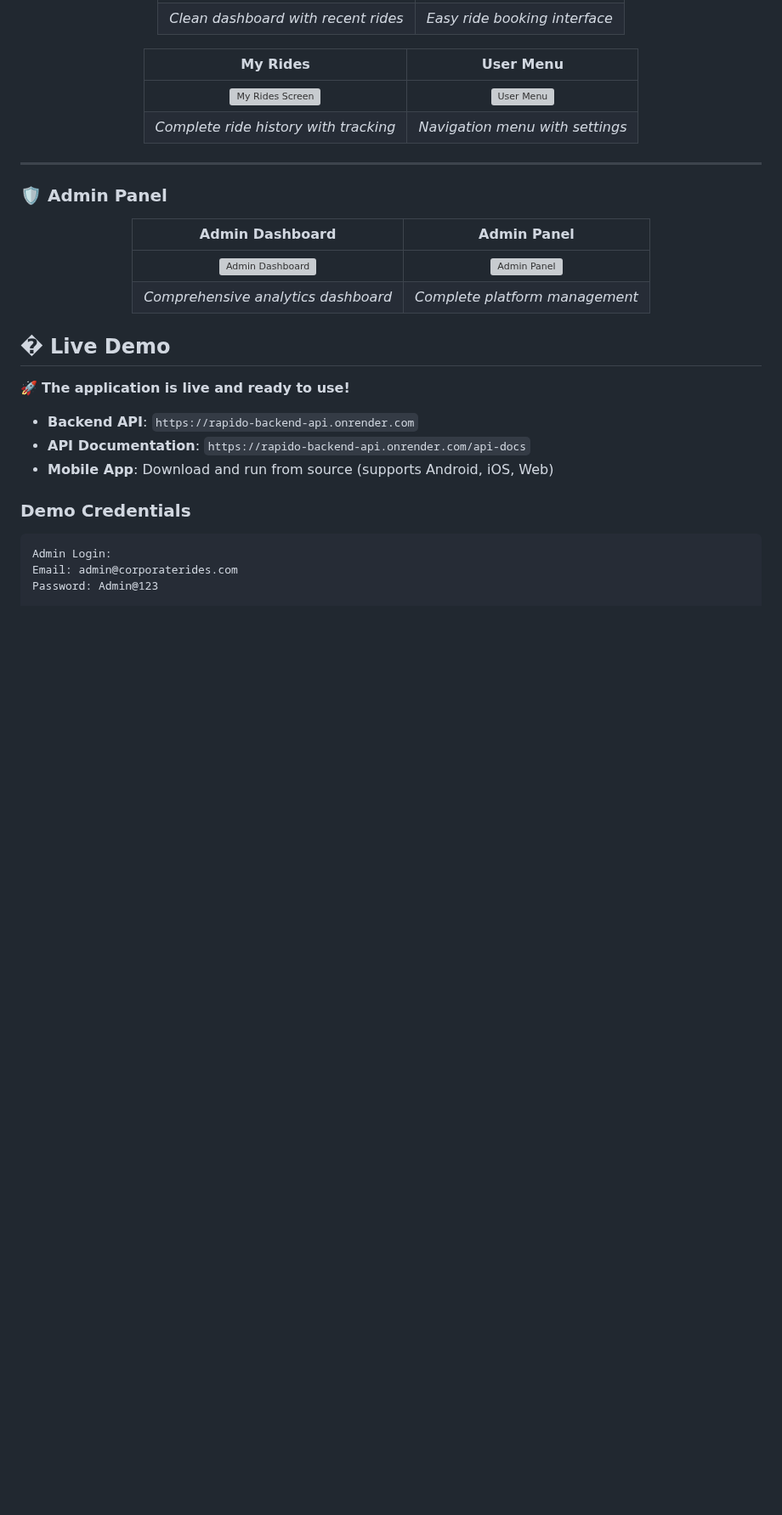
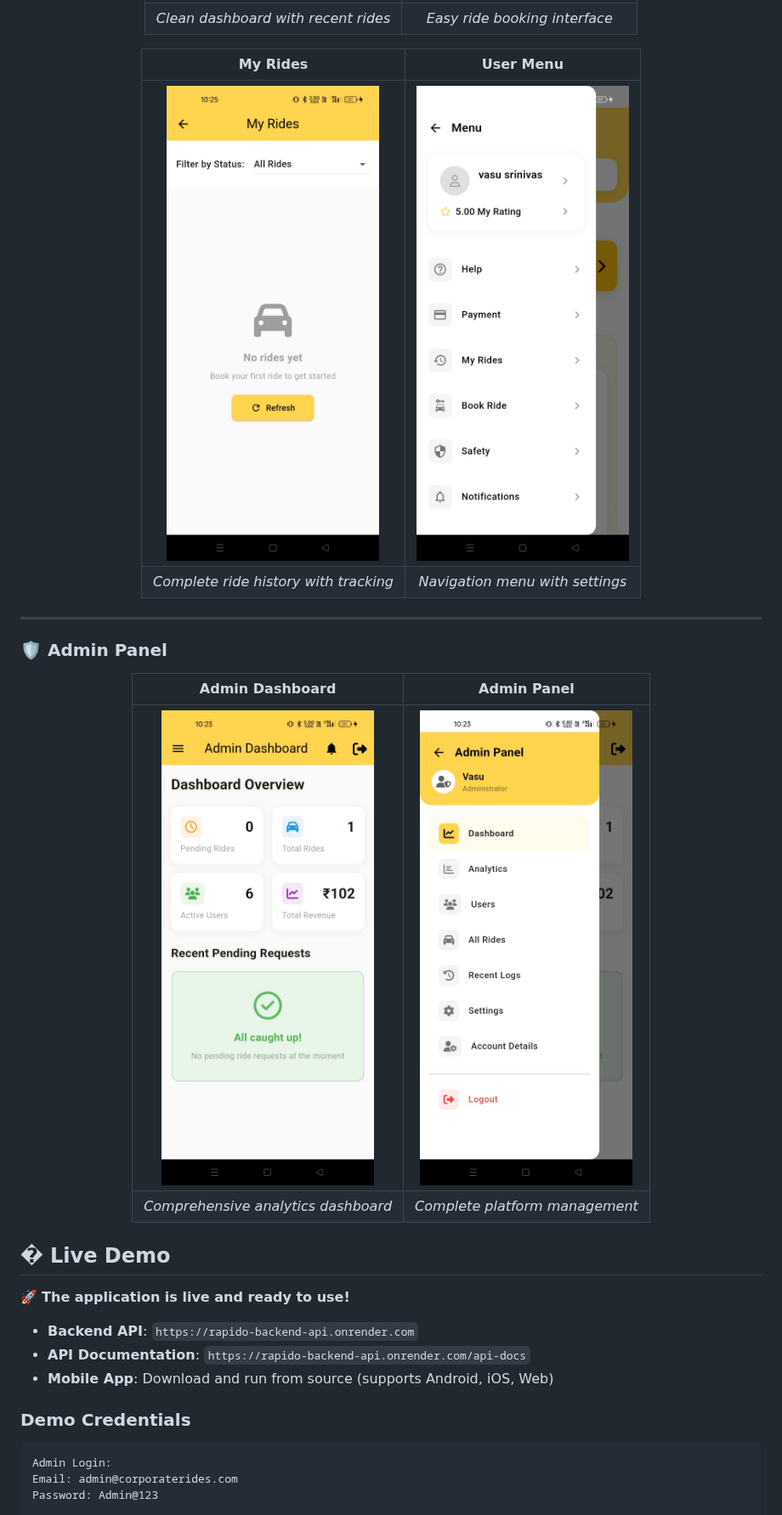
Before and after one commit to Vasu2219/flutter_rapido-app, a Markdown page: README.md, the part around one of its changes. Shown at 85% size. Rendered like a GitHub page; blank space fills up the shorter version; grey boxes are pictures that could not be loaded.

```diff
--- a/README.md
+++ b/README.md
@@ -64,7 +64,7 @@ A comprehensive corporate ride booking platform built with Flutter (mobile app),
 
 | My Rides | User Menu |
 |:---:|:---:|
-| <img src="rapido_app/assets/images/myrides.jpg" alt="My Rides Screen" width="250"/> | <img src="rapido_app/assets/images/usermenu.jpg" alt="User Menu" width="250"/> |
+| <img src="assets/images/myrides.jpg" alt="My Rides Screen" width="250"/> | <img src="assets/images/usermenu.jpg" alt="User Menu" width="250"/> |
 | *Complete ride history with tracking* | *Navigation menu with settings* |
 
 </div>
@@ -77,7 +77,7 @@ A comprehensive corporate ride booking platform built with Flutter (mobile app),
 
 | Admin Dashboard | Admin Panel |
 |:---:|:---:|
-| <img src="rapido_app/assets/images/admindashboard.jpg" alt="Admin Dashboard" width="250"/> | <img src="rapido_app/assets/images/Adminpanel.jpg" alt="Admin Panel" width="250"/> |
+| <img src="assets/images/admindashboard.jpg" alt="Admin Dashboard" width="250"/> | <img src="assets/images/Adminpanel.jpg" alt="Admin Panel" width="250"/> |
 | *Comprehensive analytics dashboard* | *Complete platform management* |
 
 </div>
```
Also changed, not shown: other parts of README.md (+2 -2 lines).
